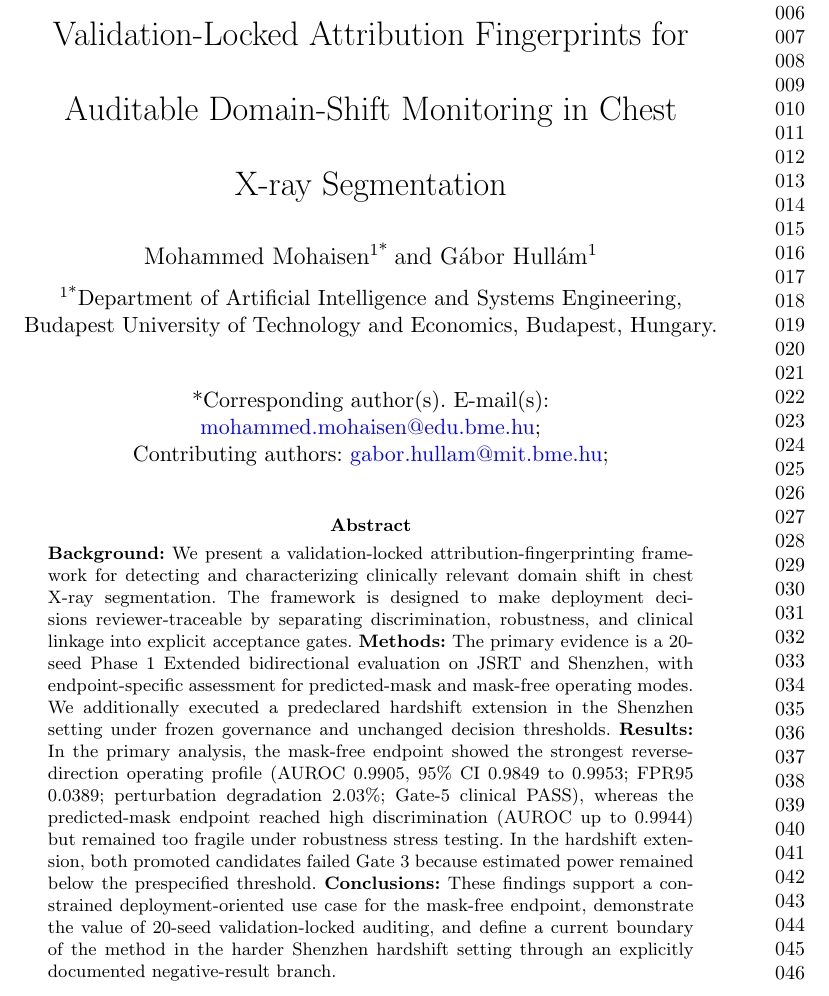
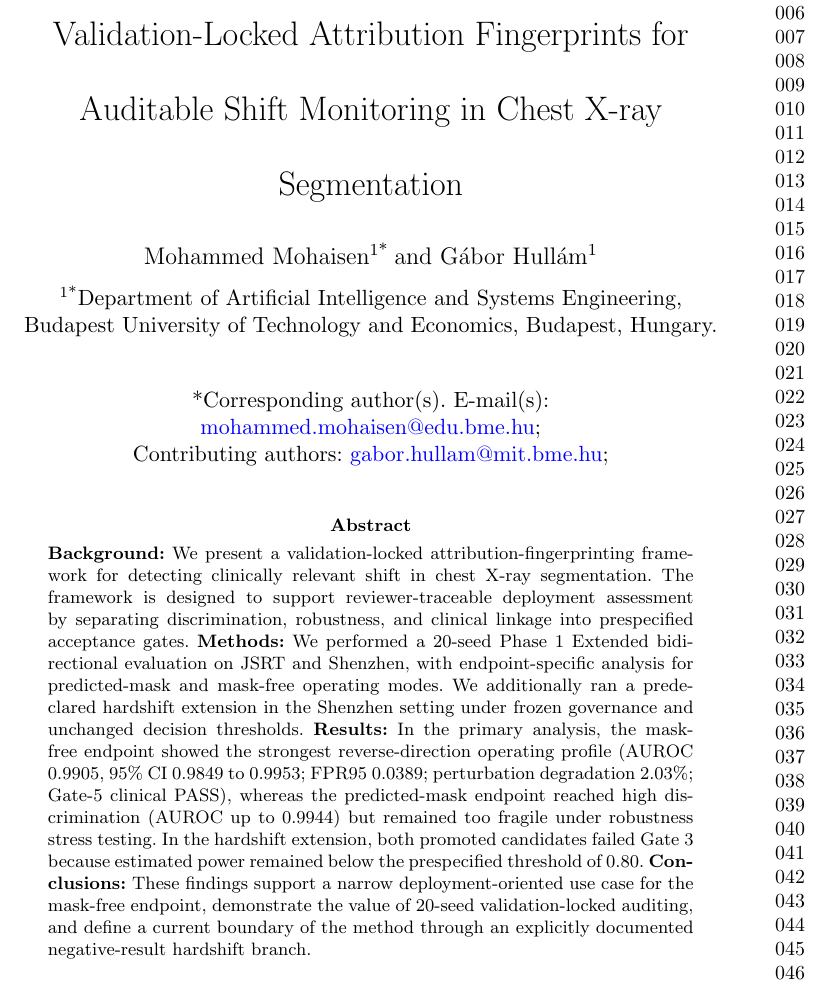
Before and after one commit to Mo7aisen/xai-shift-fingerprints, a LaTeX paper (submission_bmc_medical_imaging/main.tex): part of page 1 of 17, cut so that both start at the same text. Compiled offline with pdfLaTeX.

Commit message:
Refine BMC title and abstract

```diff
--- a/submission_bmc_medical_imaging/main.tex
+++ b/submission_bmc_medical_imaging/main.tex
@@ -10,14 +10,14 @@
 
 \begin{document}
 
-\title[Validation-Locked Attribution Fingerprints for CXR Shift Monitoring]{Validation-Locked Attribution Fingerprints for Auditable Domain-Shift Monitoring in Chest X-ray Segmentation}
+\title[Validation-Locked Attribution Fingerprints for CXR Shift Monitoring]{Validation-Locked Attribution Fingerprints for Auditable Shift Monitoring in Chest X-ray Segmentation}
 
 \author*[1]{\fnm{Mohammed} \sur{Mohaisen}}\email{mohammed.mohaisen@edu.bme.hu}
 \author[1]{\fnm{G\'abor} \sur{Hull\'am}}\email{gabor.hullam@mit.bme.hu}
 
 \affil*[1]{\orgdiv{Department of Artificial Intelligence and Systems Engineering}, \orgname{Budapest University of Technology and Economics}, \orgaddress{\city{Budapest}, \country{Hungary}}}
 
-\abstract{\textbf{Background:} We present a validation-locked attribution-fingerprinting framework for detecting and characterizing clinically relevant domain shift in chest X-ray segmentation. The framework is designed to make deployment decisions reviewer-traceable by separating discrimination, robustness, and clinical linkage into explicit acceptance gates. \textbf{Methods:} The primary evidence is a 20-seed Phase 1 Extended bidirectional evaluation on JSRT and Shenzhen, with endpoint-specific assessment for predicted-mask and mask-free operating modes. We additionally executed a predeclared hardshift extension in the Shenzhen setting under frozen governance and unchanged decision thresholds. \textbf{Results:} In the primary analysis, the mask-free endpoint showed the strongest reverse-direction operating profile (AUROC 0.9905, 95\% CI 0.9849 to 0.9953; FPR95 0.0389; perturbation degradation 2.03\%; Gate-5 clinical PASS), whereas the predicted-mask endpoint reached high discrimination (AUROC up to 0.9944) but remained too fragile under robustness stress testing. In the hardshift extension, both promoted candidates failed Gate 3 because estimated power remained below the prespecified threshold. \textbf{Conclusions:} These findings support a constrained deployment-oriented use case for the mask-free endpoint, demonstrate the value of 20-seed validation-locked auditing, and define a current boundary of the method in the harder Shenzhen hardshift setting through an explicitly documented negative-result branch.}
+\abstract{\textbf{Background:} We present a validation-locked attribution-fingerprinting framework for detecting clinically relevant shift in chest X-ray segmentation. The framework is designed to support reviewer-traceable deployment assessment by separating discrimination, robustness, and clinical linkage into prespecified acceptance gates. \textbf{Methods:} We performed a 20-seed Phase 1 Extended bidirectional evaluation on JSRT and Shenzhen, with endpoint-specific analysis for predicted-mask and mask-free operating modes. We additionally ran a predeclared hardshift extension in the Shenzhen setting under frozen governance and unchanged decision thresholds. \textbf{Results:} In the primary analysis, the mask-free endpoint showed the strongest reverse-direction operating profile (AUROC 0.9905, 95\% CI 0.9849 to 0.9953; FPR95 0.0389; perturbation degradation 2.03\%; Gate-5 clinical PASS), whereas the predicted-mask endpoint reached high discrimination (AUROC up to 0.9944) but remained too fragile under robustness stress testing. In the hardshift extension, both promoted candidates failed Gate 3 because estimated power remained below the prespecified threshold of 0.80. \textbf{Conclusions:} These findings support a narrow deployment-oriented use case for the mask-free endpoint, demonstrate the value of 20-seed validation-locked auditing, and define a current boundary of the method through an explicitly documented negative-result hardshift branch.}
 
 \keywords{chest X-ray, domain shift, out-of-distribution detection, explainable AI, robustness, auditability}
 
```
Also changed, not shown: submission_bmc_medical_imaging/cover_letter.tex (+1 -1 lines).
